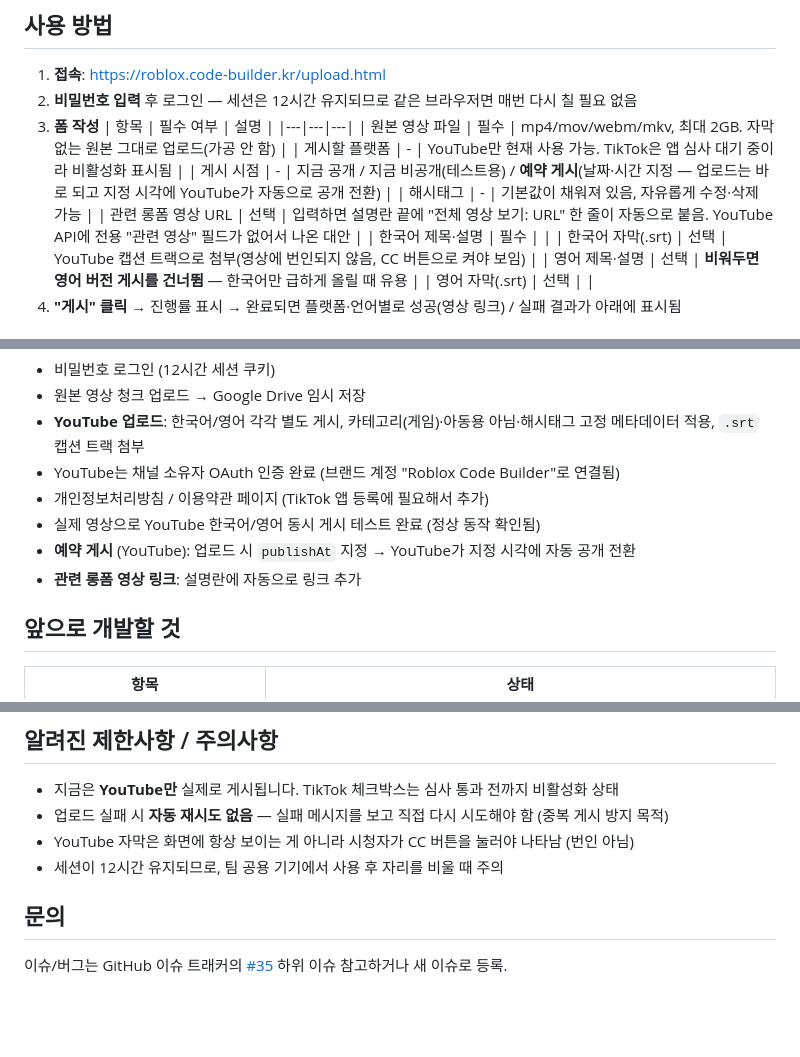
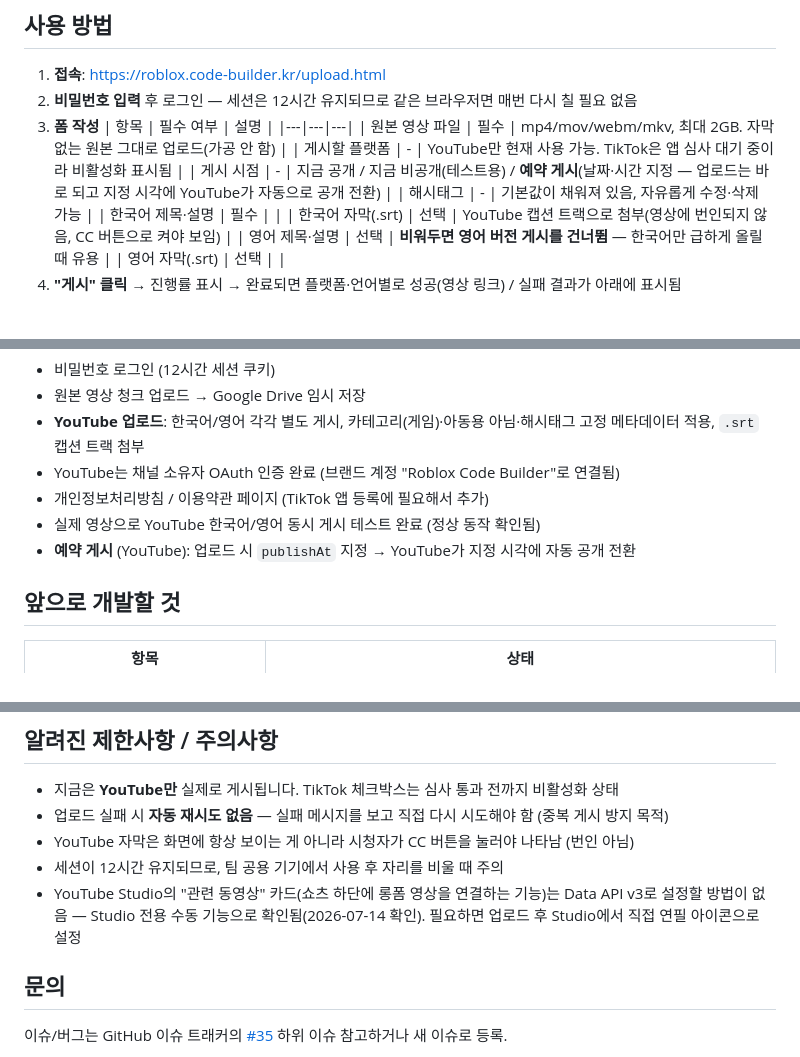
Before and after one commit to haedalprogramming/RTVS-WWW, a Markdown page: docs/shorts_upload_guide.md, 3 parts joined by grey strips. Rendered like a GitHub page; blank space fills up the shorter version.

Commit message:
관련 롱폼 영상 링크 기능 제거 반영 (문서)
기능 자체를 폼에서 제거했으므로 가이드에서도 삭제. YouTube "관련 동영상"
카드는 API로 설정 불가하다는 점을 알려진 제한사항에 기록.

Co-Authored-By: Claude Sonnet 5 <noreply@anthropic.com>

```diff
--- a/docs/shorts_upload_guide.md
+++ b/docs/shorts_upload_guide.md
@@ -14,7 +14,6 @@
    | 게시할 플랫폼 | - | YouTube만 현재 사용 가능. TikTok은 앱 심사 대기 중이라 비활성화 표시됨 |
    | 게시 시점 | - | 지금 공개 / 지금 비공개(테스트용) / **예약 게시**(날짜·시간 지정 — 업로드는 바로 되고 지정 시각에 YouTube가 자동으로 공개 전환) |
    | 해시태그 | - | 기본값이 채워져 있음, 자유롭게 수정·삭제 가능 |
-   | 관련 롱폼 영상 URL | 선택 | 입력하면 설명란 끝에 "전체 영상 보기: URL" 한 줄이 자동으로 붙음. YouTube API에 전용 "관련 영상" 필드가 없어서 나온 대안 |
    | 한국어 제목·설명 | 필수 | |
    | 한국어 자막(.srt) | 선택 | YouTube 캡션 트랙으로 첨부(영상에 번인되지 않음, CC 버튼으로 켜야 보임) |
    | 영어 제목·설명 | 선택 | **비워두면 영어 버전 게시를 건너뜀** — 한국어만 급하게 올릴 때 유용 |
@@ -33,7 +32,6 @@
 - 개인정보처리방침 / 이용약관 페이지 (TikTok 앱 등록에 필요해서 추가)
 - 실제 영상으로 YouTube 한국어/영어 동시 게시 테스트 완료 (정상 동작 확인됨)
 - **예약 게시** (YouTube): 업로드 시 `publishAt` 지정 → YouTube가 지정 시각에 자동 공개 전환
-- **관련 롱폼 영상 링크**: 설명란에 자동으로 링크 추가
 
 ## 앞으로 개발할 것
 
@@ -50,6 +48,7 @@
 - 업로드 실패 시 **자동 재시도 없음** — 실패 메시지를 보고 직접 다시 시도해야 함 (중복 게시 방지 목적)
 - YouTube 자막은 화면에 항상 보이는 게 아니라 시청자가 CC 버튼을 눌러야 나타남 (번인 아님)
 - 세션이 12시간 유지되므로, 팀 공용 기기에서 사용 후 자리를 비울 때 주의
+- YouTube Studio의 "관련 동영상" 카드(쇼츠 하단에 롱폼 영상을 연결하는 기능)는 Data API v3로 설정할 방법이 없음 — Studio 전용 수동 기능으로 확인됨(2026-07-14 확인). 필요하면 업로드 후 Studio에서 직접 연필 아이콘으로 설정
 
 ## 문의
 
```
